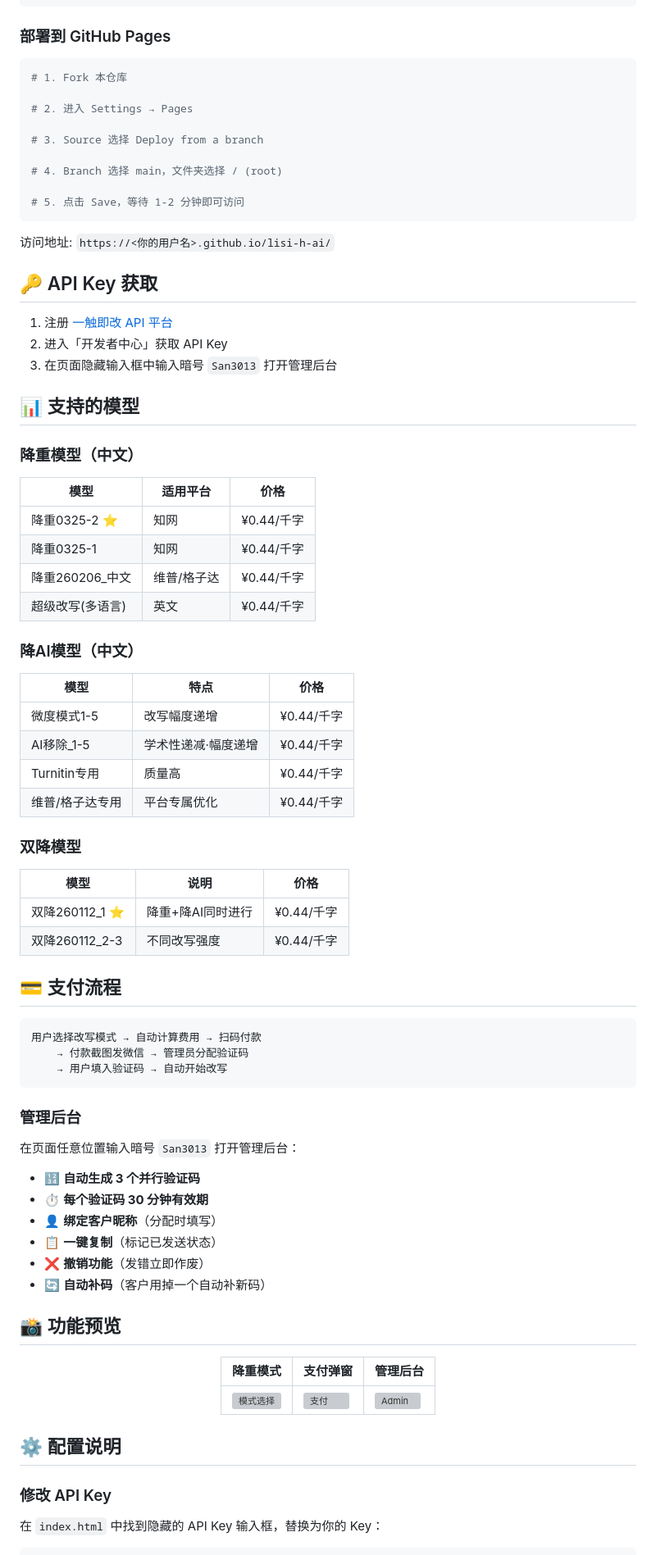
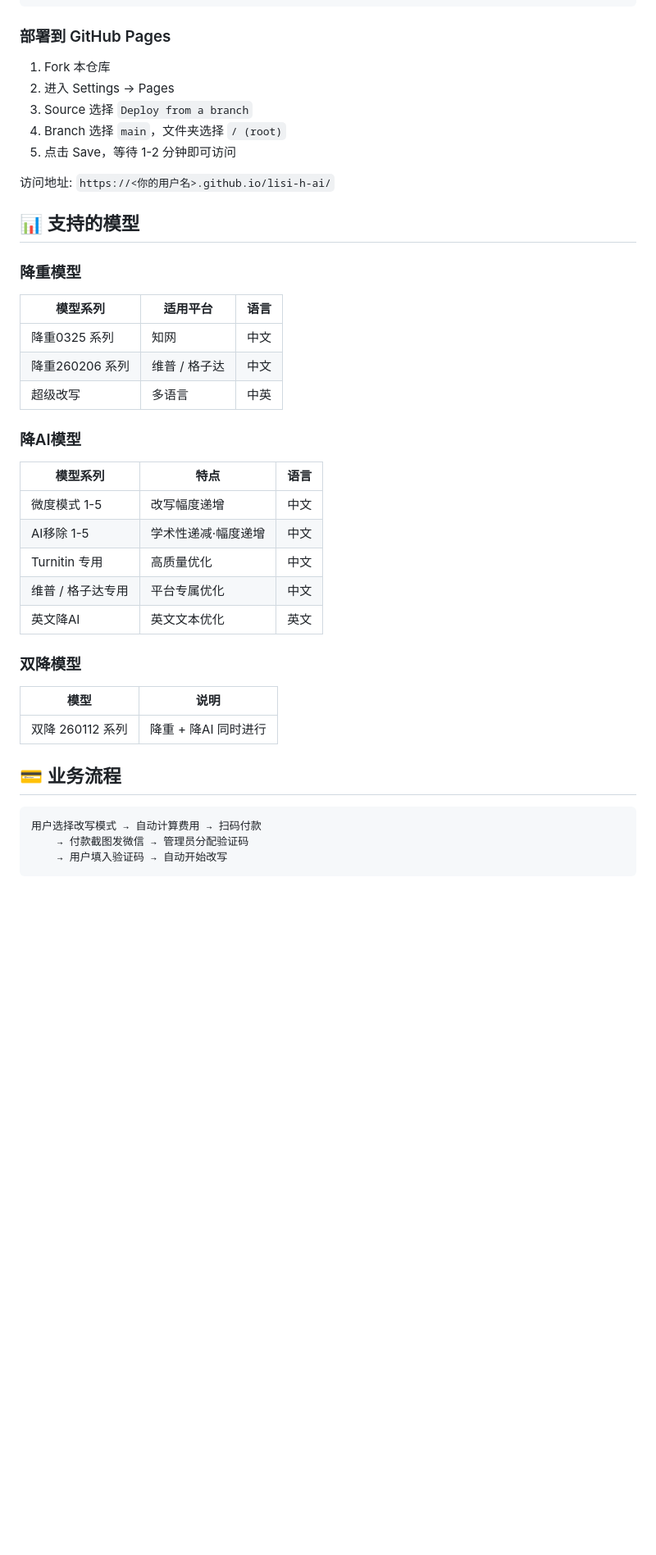
Before and after one commit to ImSan3/lisi-h-ai, a Markdown page: README.md, the part around one of its changes. Shown at 82% size. Drawn GitHub-style; blank space fills up the shorter version; grey boxes are pictures that could not be loaded.

Commit message:
docs: 移除敏感信息，优化 README

````diff
--- a/README.md
+++ b/README.md
@@ -57,85 +54,43 @@ open lisi-h-ai/index.html
 
 ### 部署到 GitHub Pages
 
-```bash
-# 1. Fork 本仓库
-
-# 2. 进入 Settings → Pages
-
-# 3. Source 选择 Deploy from a branch
-
-# 4. Branch 选择 main，文件夹选择 / (root)
-
-# 5. 点击 Save，等待 1-2 分钟即可访问
-```
+1. Fork 本仓库
+2. 进入 Settings → Pages
+3. Source 选择 `Deploy from a branch`
+4. Branch 选择 `main`，文件夹选择 `/ (root)`
+5. 点击 Save，等待 1-2 分钟即可访问
 
 访问地址: `https://<你的用户名>.github.io/lisi-h-ai/`
 
-## 🔑 API Key 获取
-
-1. 注册 [一触即改 API 平台](https://api.ycjg.top)
-2. 进入「开发者中心」获取 API Key
-3. 在页面隐藏输入框中输入暗号 `San3013` 打开管理后台
-
 ## 📊 支持的模型
 
-### 降重模型（中文）
+### 降重模型
 
-| 模型 | 适用平台 | 价格 |
-|------|---------|------|
-| 降重0325-2 ⭐ | 知网 | ¥0.44/千字 |
-| 降重0325-1 | 知网 | ¥0.44/千字 |
-| 降重260206_中文 | 维普/格子达 | ¥0.44/千字 |
-| 超级改写(多语言) | 英文 | ¥0.44/千字 |
+| 模型系列 | 适用平台 | 语言 |
+|---------|---------|------|
+| 降重0325 系列 | 知网 | 中文 |
+| 降重260206 系列 | 维普 / 格子达 | 中文 |
+| 超级改写 | 多语言 | 中英 |
 
-### 降AI模型（中文）
+### 降AI模型
 
-| 模型 | 特点 | 价格 |
-|------|------|------|
-| 微度模式1-5 | 改写幅度递增 | ¥0.44/千字 |
-| AI移除_1-5 | 学术性递减·幅度递增 | ¥0.44/千字 |
-| Turnitin专用 | 质量高 | ¥0.44/千字 |
-| 维普/格子达专用 | 平台专属优化 | ¥0.44/千字 |
+| 模型系列 | 特点 | 语言 |
+|---------|------|------|
+| 微度模式 1-5 | 改写幅度递增 | 中文 |
+| AI移除 1-5 | 学术性递减·幅度递增 | 中文 |
+| Turnitin 专用 | 高质量优化 | 中文 |
+| 维普 / 格子达专用 | 平台专属优化 | 中文 |
+| 英文降AI | 英文文本优化 | 英文 |
 
 ### 双降模型
 
-| 模型 | 说明 | 价格 |
-|------|------|------|
-| 双降260112_1 ⭐ | 降重+降AI同时进行 | ¥0.44/千字 |
-| 双降260112_2-3 | 不同改写强度 | ¥0.44/千字 |
+| 模型 | 说明 |
+|------|------|
+| 双降 260112 系列 | 降重 + 降AI 同时进行 |
 
-## 💳 支付流程
+## 💳 业务流程
 
 ```
 用户选择改写模式 → 自动计算费用 → 扫码付款
     → 付款截图发微信 → 管理员分配验证码
     → 用户填入验证码 → 自动开始改写
-```
-
-### 管理后台
-
-在页面任意位置输入暗号 `San3013` 打开管理后台：
-
-- 🔢 **自动生成 3 个并行验证码**
-- ⏱ **每个验证码 30 分钟有效期**
-- 👤 **绑定客户昵称**（分配时填写）
-- 📋 **一键复制**（标记已发送状态）
-- ❌ **撤销功能**（发错立即作废）
-- 🔄 **自动补码**（客户用掉一个自动补新码）
-
-## 📸 功能预览
-
-<div align="center">
-
-| 降重模式 | 支付弹窗 | 管理后台 |
-|---------|---------|---------|
-| ![模式选择](https://via.placeholder.com/300x200?text=Mode+Selection) | ![支付](https://via.placeholder.com/300x200?text=Payment+Modal) | ![Admin](https://via.placeholder.com/300x200?text=Admin+Panel) |
-
-</div>
-
-## ⚙️ 配置说明
-
-### 修改 API Key
-
-在 `index.html` 中找到隐藏的 API Key 输入框，替换为你的 Key：
-
````
Also changed, not shown: other parts of README.md (+8 -35 lines).
